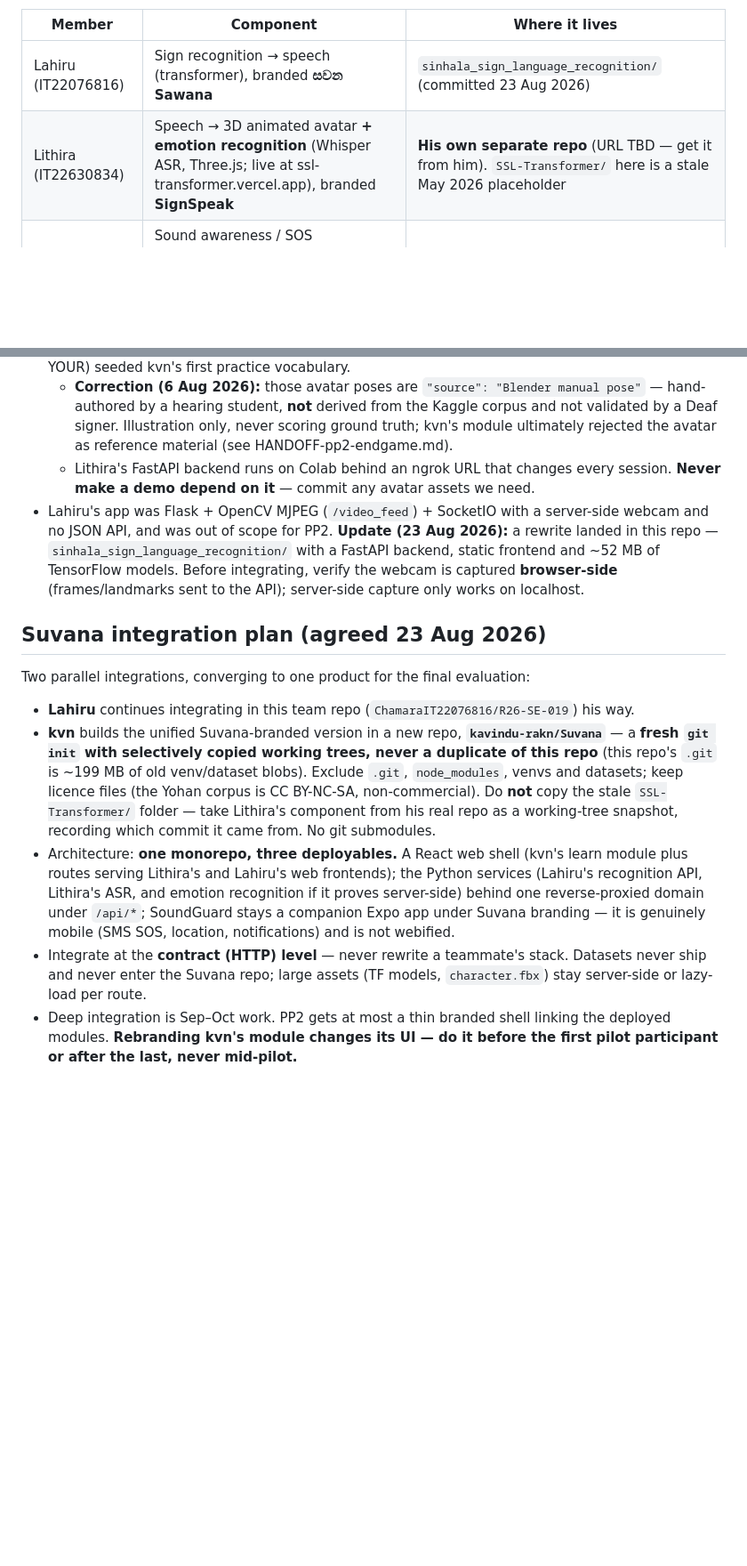
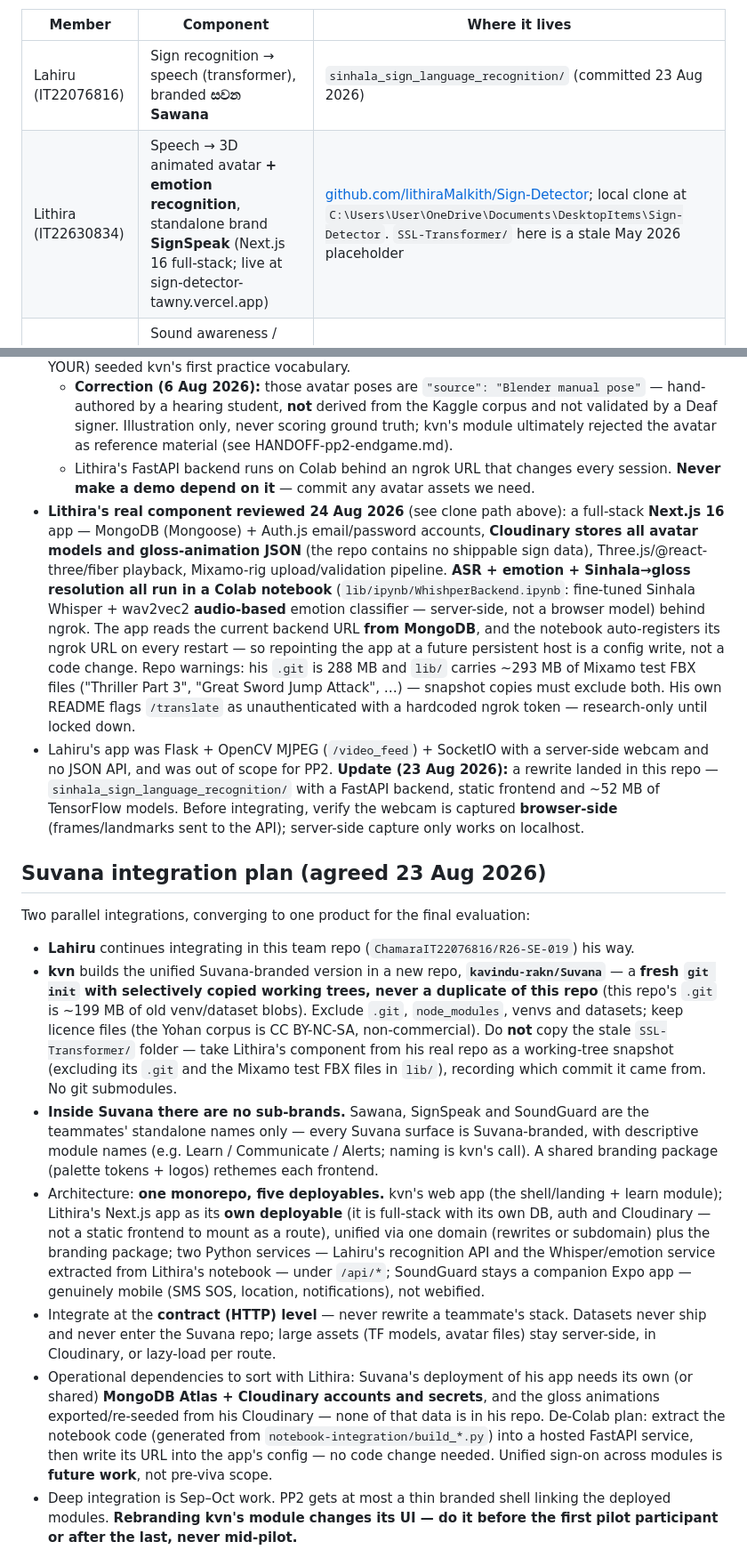
Before and after one commit to ChamaraIT22076816/R26-SE-019, a Markdown page: CLAUDE.md, 2 parts joined by grey strips. Shown at 89% size. Drawn GitHub-style; blank space fills up the shorter version.

Commit message:
docs: record Sign-Detector review findings and no-sub-brands rule in CLAUDE.md
- Add Lithira's repo/site/clone locations to the team table
- Document his stack: Next.js 16 full-stack, MongoDB+Auth.js, Cloudinary holds all sign data, Colab notebook does ASR + audio emotion + gloss mapping, backend URL read from DB
- Record snapshot exclusions (288MB .git, ~293MB Mixamo test FBX)
- State the branding rule: no sub-brands inside Suvana
- Update architecture to five deployables; add operational dependencies (Atlas/Cloudinary accounts, animation export, notebook lockdown, SSO as future work)

```diff
--- a/CLAUDE.md
+++ b/CLAUDE.md
@@ -13,7 +13,7 @@ Teammates go by different names in older docs, commit history and the repo name.
 | Member | Component | Where it lives |
 |---|---|---|
 | Lahiru (IT22076816) | Sign recognition → speech (transformer), branded **සවන Sawana** | `sinhala_sign_language_recognition/` (committed 23 Aug 2026) |
-| Lithira (IT22630834) | Speech → 3D animated avatar **+ emotion recognition** (Whisper ASR, Three.js; live at ssl-transformer.vercel.app), branded **SignSpeak** | **His own separate repo** (URL TBD — get it from him). `SSL-Transformer/` here is a stale May 2026 placeholder |
+| Lithira (IT22630834) | Speech → 3D animated avatar **+ emotion recognition**, standalone brand **SignSpeak** (Next.js 16 full-stack; live at sign-detector-tawny.vercel.app) | [github.com/lithiraMalkith/Sign-Detector](https://github.com/lithiraMalkith/Sign-Detector); local clone at `C:\Users\User\OneDrive\Documents\DesktopItems\Sign-Detector`. `SSL-Transformer/` here is a stale May 2026 placeholder |
 | Karindra (IT22266996) | Sound awareness / SOS (Expo/React Native mobile app + small Python backend; TF.js CNN, 95.4% acc), branded **SoundGuard** | `soundguard-karindra/` |
 | **kvn** | **Learning module — deliberately unbranded until Suvana integration (this is what we build)** | `learn-ssl-module/` |
 
@@ -24,6 +24,7 @@ Teammates go by different names in older docs, commit history and the repo name.
 - The `SSL-Transformer/` folder (`index.html`, `character.fbx`, `signs/*.json`) is **not Lithira's current component** — his real work, including the emotion-recognition addition, lives in his own repo and must be mirrored in for integration. The gloss JSONs there (ME, YOU, NAME, WHAT, WHERE, CAN, YOUR) seeded kvn's first practice vocabulary.
   - **Correction (6 Aug 2026):** those avatar poses are `"source": "Blender manual pose"` — hand-authored by a hearing student, **not** derived from the Kaggle corpus and not validated by a Deaf signer. Illustration only, never scoring ground truth; kvn's module ultimately rejected the avatar as reference material (see HANDOFF-pp2-endgame.md).
   - Lithira's FastAPI backend runs on Colab behind an ngrok URL that changes every session. **Never make a demo depend on it** — commit any avatar assets we need.
+- **Lithira's real component reviewed 24 Aug 2026** (see clone path above): a full-stack **Next.js 16** app — MongoDB (Mongoose) + Auth.js email/password accounts, **Cloudinary stores all avatar models and gloss-animation JSON** (the repo contains no shippable sign data), Three.js/@react-three/fiber playback, Mixamo-rig upload/validation pipeline. **ASR + emotion + Sinhala→gloss resolution all run in a Colab notebook** (`lib/ipynb/WhishperBackend.ipynb`: fine-tuned Sinhala Whisper + wav2vec2 **audio-based** emotion classifier — server-side, not a browser model) behind ngrok. The app reads the current backend URL **from MongoDB**, and the notebook auto-registers its ngrok URL on every restart — so repointing the app at a future persistent host is a config write, not a code change. Repo warnings: his `.git` is 288 MB and `lib/` carries ~293 MB of Mixamo test FBX files ("Thriller Part 3", "Great Sword Jump Attack", …) — snapshot copies must exclude both. His own README flags `/translate` as unauthenticated with a hardcoded ngrok token — research-only until locked down.
 - Lahiru's app was Flask + OpenCV MJPEG (`/video_feed`) + SocketIO with a server-side webcam and no JSON API, and was out of scope for PP2. **Update (23 Aug 2026):** a rewrite landed in this repo — `sinhala_sign_language_recognition/` with a FastAPI backend, static frontend and ~52 MB of TensorFlow models. Before integrating, verify the webcam is captured **browser-side** (frames/landmarks sent to the API); server-side capture only works on localhost.
 
 ## Suvana integration plan (agreed 23 Aug 2026)
@@ -31,9 +32,11 @@ Teammates go by different names in older docs, commit history and the repo name.
 Two parallel integrations, converging to one product for the final evaluation:
 
 - **Lahiru** continues integrating in this team repo (`ChamaraIT22076816/R26-SE-019`) his way.
-- **kvn** builds the unified Suvana-branded version in a new repo, **`kavindu-rakn/Suvana`** — a **fresh `git init` with selectively copied working trees, never a duplicate of this repo** (this repo's `.git` is ~199 MB of old venv/dataset blobs). Exclude `.git`, `node_modules`, venvs and datasets; keep licence files (the Yohan corpus is CC BY-NC-SA, non-commercial). Do **not** copy the stale `SSL-Transformer/` folder — take Lithira's component from his real repo as a working-tree snapshot, recording which commit it came from. No git submodules.
-- Architecture: **one monorepo, three deployables.** A React web shell (kvn's learn module plus routes serving Lithira's and Lahiru's web frontends); the Python services (Lahiru's recognition API, Lithira's ASR, and emotion recognition if it proves server-side) behind one reverse-proxied domain under `/api/*`; SoundGuard stays a companion Expo app under Suvana branding — it is genuinely mobile (SMS SOS, location, notifications) and is not webified.
-- Integrate at the **contract (HTTP) level** — never rewrite a teammate's stack. Datasets never ship and never enter the Suvana repo; large assets (TF models, `character.fbx`) stay server-side or lazy-load per route.
+- **kvn** builds the unified Suvana-branded version in a new repo, **`kavindu-rakn/Suvana`** — a **fresh `git init` with selectively copied working trees, never a duplicate of this repo** (this repo's `.git` is ~199 MB of old venv/dataset blobs). Exclude `.git`, `node_modules`, venvs and datasets; keep licence files (the Yohan corpus is CC BY-NC-SA, non-commercial). Do **not** copy the stale `SSL-Transformer/` folder — take Lithira's component from his real repo as a working-tree snapshot (excluding its `.git` and the Mixamo test FBX files in `lib/`), recording which commit it came from. No git submodules.
+- **Inside Suvana there are no sub-brands.** Sawana, SignSpeak and SoundGuard are the teammates' standalone names only — every Suvana surface is Suvana-branded, with descriptive module names (e.g. Learn / Communicate / Alerts; naming is kvn's call). A shared branding package (palette tokens + logos) rethemes each frontend.
+- Architecture: **one monorepo, five deployables.** kvn's web app (the shell/landing + learn module); Lithira's Next.js app as its **own deployable** (it is full-stack with its own DB, auth and Cloudinary — not a static frontend to mount as a route), unified via one domain (rewrites or subdomain) plus the branding package; two Python services — Lahiru's recognition API and the Whisper/emotion service extracted from Lithira's notebook — under `/api/*`; SoundGuard stays a companion Expo app — genuinely mobile (SMS SOS, location, notifications), not webified.
+- Integrate at the **contract (HTTP) level** — never rewrite a teammate's stack. Datasets never ship and never enter the Suvana repo; large assets (TF models, avatar files) stay server-side, in Cloudinary, or lazy-load per route.
+- Operational dependencies to sort with Lithira: Suvana's deployment of his app needs its own (or shared) **MongoDB Atlas + Cloudinary accounts and secrets**, and the gloss animations exported/re-seeded from his Cloudinary — none of that data is in his repo. De-Colab plan: extract the notebook code (generated from `notebook-integration/build_*.py`) into a hosted FastAPI service, then write its URL into the app's config — no code change needed. Unified sign-on across modules is **future work**, not pre-viva scope.
 - Deep integration is Sep–Oct work. PP2 gets at most a thin branded shell linking the deployed modules. **Rebranding kvn's module changes its UI — do it before the first pilot participant or after the last, never mid-pilot.**
 
 ## Agreed PP2 plan (deadline ~end Aug 2026, ≈7 weeks from July 11)
```
